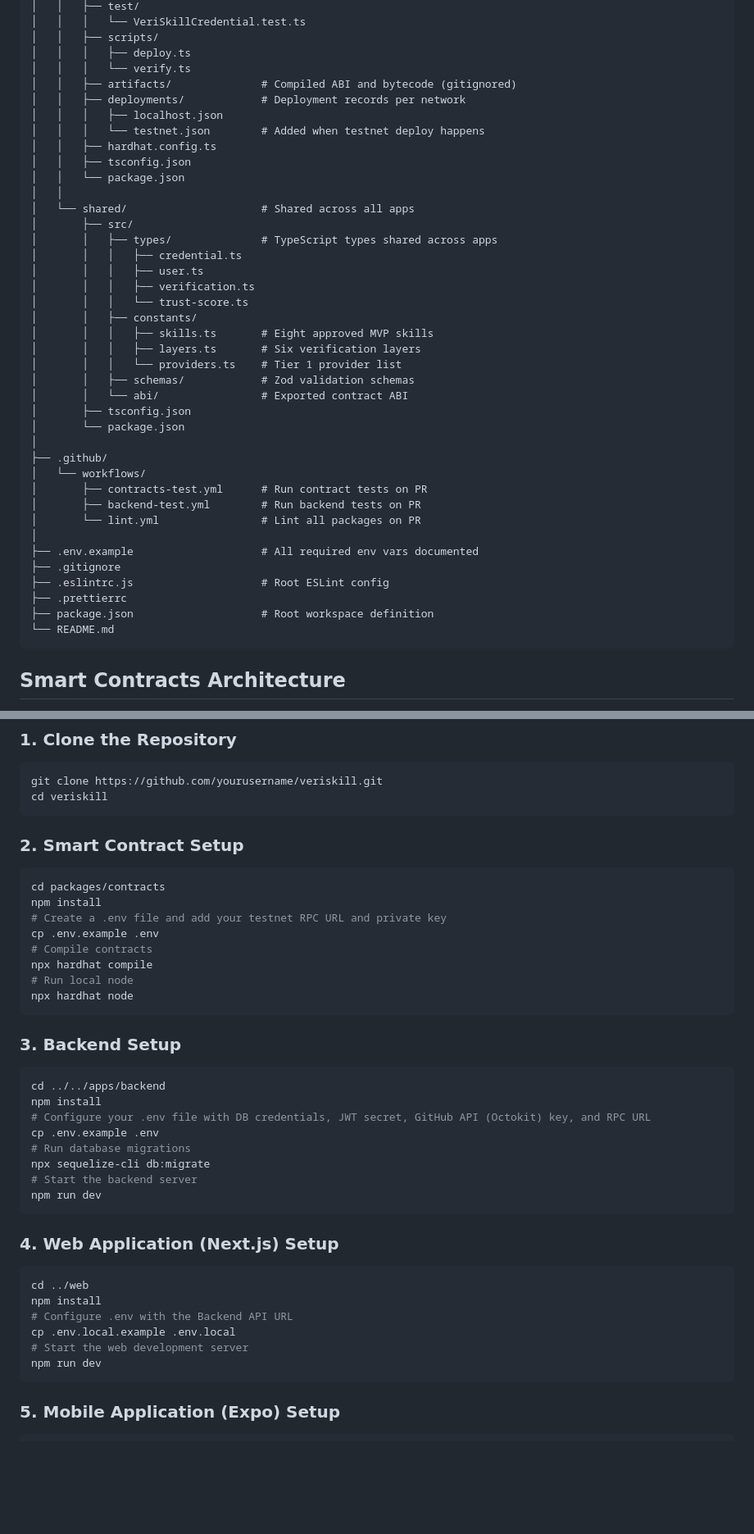
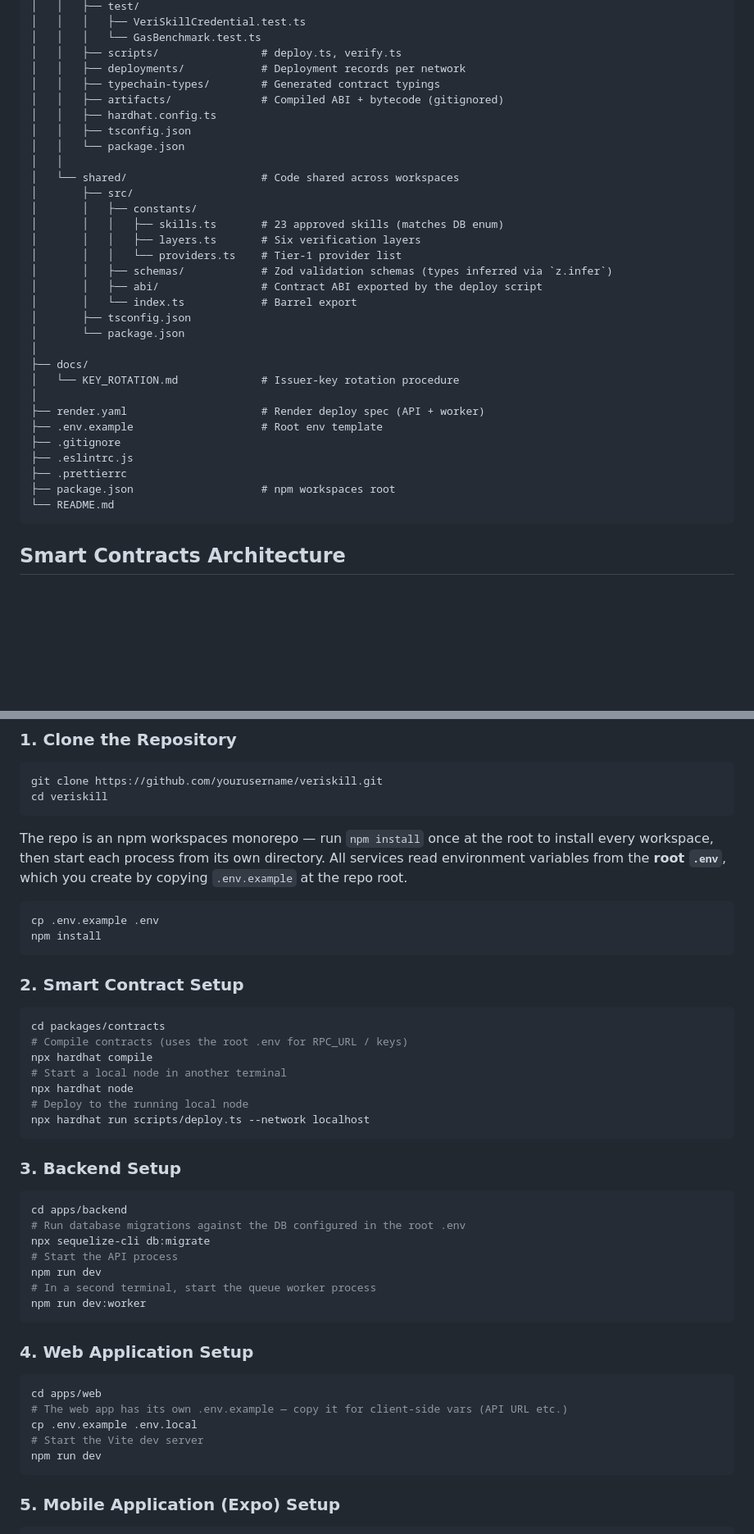
Before and after one commit to Akhigbesimeon/VeriSkill, a Markdown page: README.md, 2 parts joined by grey strips. Shown at 82% size. GitHub-like rendering; blank space fills up the shorter version.

````diff
--- a/README.md
+++ b/README.md
@@ -134,43 +134,35 @@ veriskill/
 │   │   ├── test/
-│   │   │   └── VeriSkillCredential.test.ts
-│   │   ├── scripts/
-│   │   │   ├── deploy.ts
-│   │   │   └── verify.ts
-│   │   ├── artifacts/              # Compiled ABI and bytecode (gitignored)
+│   │   │   ├── VeriSkillCredential.test.ts
+│   │   │   └── GasBenchmark.test.ts
+│   │   ├── scripts/                # deploy.ts, verify.ts
 │   │   ├── deployments/            # Deployment records per network
-│   │   │   ├── localhost.json
-│   │   │   └── testnet.json        # Added when testnet deploy happens
+│   │   ├── typechain-types/        # Generated contract typings
+│   │   ├── artifacts/              # Compiled ABI + bytecode (gitignored)
 │   │   ├── hardhat.config.ts
 │   │   ├── tsconfig.json
 │   │   └── package.json
 │   │
-│   └── shared/                     # Shared across all apps
+│   └── shared/                     # Code shared across workspaces
 │       ├── src/
-│       │   ├── types/              # TypeScript types shared across apps
-│       │   │   ├── credential.ts
-│       │   │   ├── user.ts
-│       │   │   ├── verification.ts
-│       │   │   └── trust-score.ts
 │       │   ├── constants/
-│       │   │   ├── skills.ts       # Eight approved MVP skills
+│       │   │   ├── skills.ts       # 23 approved skills (matches DB enum)
 │       │   │   ├── layers.ts       # Six verification layers
-│       │   │   └── providers.ts    # Tier 1 provider list
-│       │   ├── schemas/            # Zod validation schemas
-│       │   └── abi/                # Exported contract ABI
+│       │   │   └── providers.ts    # Tier-1 provider list
+│       │   ├── schemas/            # Zod validation schemas (types inferred via `z.infer`)
+│       │   ├── abi/                # Contract ABI exported by the deploy script
+│       │   └── index.ts            # Barrel export
 │       ├── tsconfig.json
 │       └── package.json
 │
-├── .github/
-│   └── workflows/
-│       ├── contracts-test.yml      # Run contract tests on PR
-│       ├── backend-test.yml        # Run backend tests on PR
-│       └── lint.yml                # Lint all packages on PR
+├── docs/
+│   └── KEY_ROTATION.md             # Issuer-key rotation procedure
 │
-├── .env.example                    # All required env vars documented
+├── render.yaml                     # Render deploy spec (API + worker)
+├── .env.example                    # Root env template
 ├── .gitignore
-├── .eslintrc.js                    # Root ESLint config
+├── .eslintrc.js
 ├── .prettierrc
-├── package.json                    # Root workspace definition
+├── package.json                    # npm workspaces root
 └── README.md
 ```
 ## Smart Contracts Architecture
@@ -250,40 +242,44 @@ git clone https://github.com/yourusername/veriskill.git
 cd veriskill
 ```
 
+The repo is an npm workspaces monorepo — run `npm install` once at the root to install every workspace, then start each process from its own directory. All services read environment variables from the **root `.env`**, which you create by copying `.env.example` at the repo root.
+
+```bash
+cp .env.example .env
+npm install
+```
+
 ### 2. Smart Contract Setup
 
 ```bash
 cd packages/contracts
-npm install
-# Create a .env file and add your testnet RPC URL and private key
-cp .env.example .env
-# Compile contracts
+# Compile contracts (uses the root .env for RPC_URL / keys)
 npx hardhat compile
-# Run local node
+# Start a local node in another terminal
 npx hardhat node
+# Deploy to the running local node
+npx hardhat run scripts/deploy.ts --network localhost
 ```
 
 ### 3. Backend Setup
 
 ```bash
-cd ../../apps/backend
-npm install
-# Configure your .env file with DB credentials, JWT secret, GitHub API (Octokit) key, and RPC URL
-cp .env.example .env
-# Run database migrations
+cd apps/backend
+# Run database migrations against the DB configured in the root .env
 npx sequelize-cli db:migrate
-# Start the backend server
+# Start the API process
 npm run dev
+# In a second terminal, start the queue worker process
+npm run dev:worker
 ```
 
-### 4. Web Application (Next.js) Setup
+### 4. Web Application Setup
 
 ```bash
-cd ../web
-npm install
-# Configure .env with the Backend API URL
-cp .env.local.example .env.local
-# Start the web development server
+cd apps/web
+# The web app has its own .env.example — copy it for client-side vars (API URL etc.)
+cp .env.example .env.local
+# Start the Vite dev server
 npm run dev
 ```
 
````
Also changed, not shown: other parts of README.md (+93 -78 lines), docs/KEY_ROTATION.md (added, +156 -0 lines).
